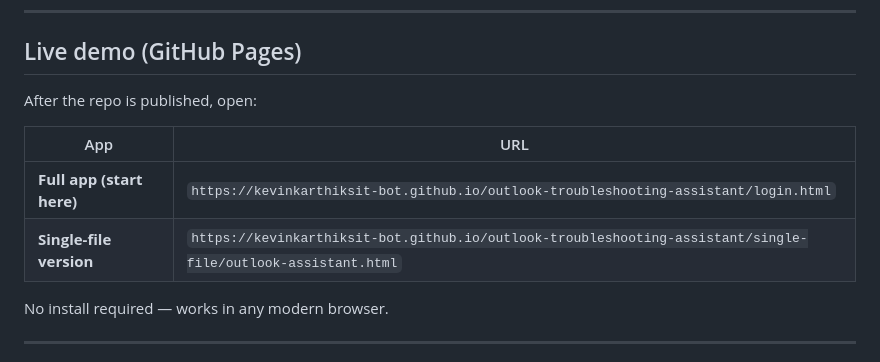
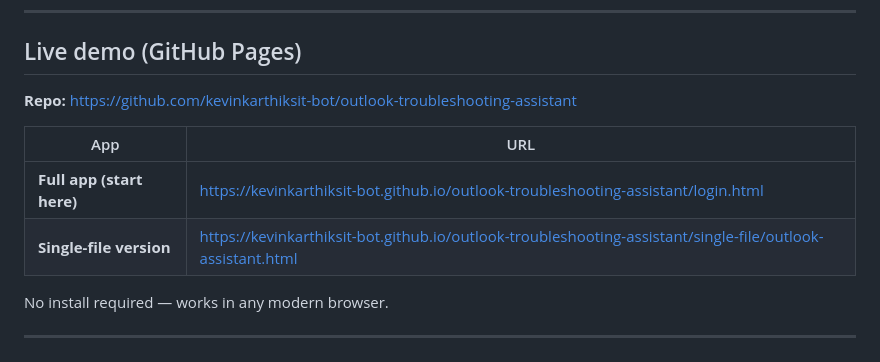
Before and after one commit to kevinkarthiksit-bot/outlook-troubleshooting-assistant, a Markdown page: README.md, the part around the change. Rendered like a GitHub page.

Commit message:
Update README with live GitHub Pages and repo links
Co-authored-by: Cursor <cursoragent@cursor.com>

```diff
--- a/README.md
+++ b/README.md
@@ -6,12 +6,12 @@ Static HTML/CSS/JS tool for SharePoint hosting. No custom backend required.
 
 ## Live demo (GitHub Pages)
 
-After the repo is published, open:
+**Repo:** https://github.com/kevinkarthiksit-bot/outlook-troubleshooting-assistant
 
 | App | URL |
 |-----|-----|
-| **Full app (start here)** | `https://kevinkarthiksit-bot.github.io/outlook-troubleshooting-assistant/login.html` |
-| **Single-file version** | `https://kevinkarthiksit-bot.github.io/outlook-troubleshooting-assistant/single-file/outlook-assistant.html` |
+| **Full app (start here)** | https://kevinkarthiksit-bot.github.io/outlook-troubleshooting-assistant/login.html |
+| **Single-file version** | https://kevinkarthiksit-bot.github.io/outlook-troubleshooting-assistant/single-file/outlook-assistant.html |
 
 No install required — works in any modern browser.
 
```
